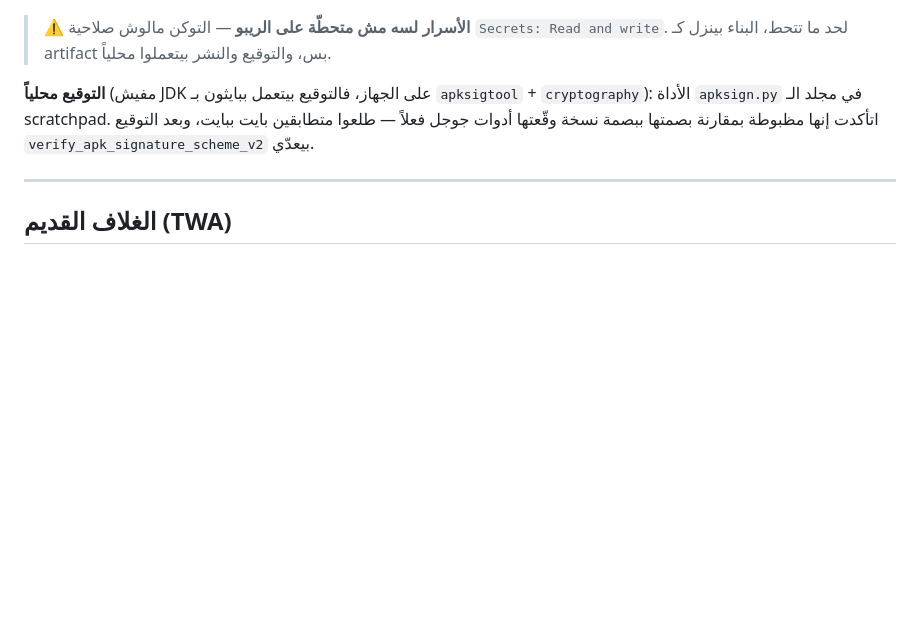
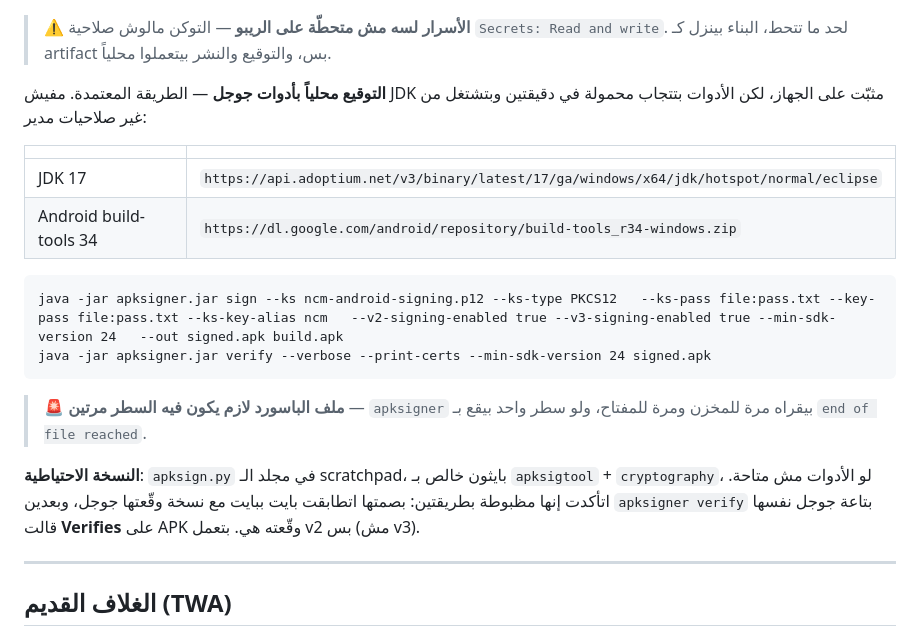
Before and after one commit to khaledsabry255/NCM-PERMISSION-APP, a Markdown page: CLAUDE.md, the part around the change. Drawn GitHub-style; blank space fills up the shorter version.

Commit message:
Sign with Google's own tool, and write down how
The signer written here was sound — apksigner says "Verifies" of an APK it
produced — but there is no reason to keep guessing when the real tool is a
two-minute download and needs no install. It also signs v3, which the
hand-rolled one does not.

Co-Authored-By: Claude Opus 5 <noreply@anthropic.com>

````diff
--- a/CLAUDE.md
+++ b/CLAUDE.md
@@ -160,7 +160,21 @@ package `io.github.khaledsabry255.ncmpermission`. **تطبيق أصلي قائم
 
 > ⚠️ **الأسرار لسه مش متحطّة على الريبو** — التوكن مالوش صلاحية `Secrets: Read and write`. لحد ما تتحط، البناء بينزل كـ artifact بس، والتوقيع والنشر بيتعملوا محلياً.
 
-**التوقيع محلياً** (مفيش JDK على الجهاز، فالتوقيع بيتعمل ببايثون بـ `apksigtool` + `cryptography`): الأداة `apksign.py` في مجلد الـ scratchpad. اتأكدت إنها مظبوطة بمقارنة بصمتها ببصمة نسخة وقّعتها أدوات جوجل فعلاً — طلعوا متطابقين بايت ببايت، وبعد التوقيع `verify_apk_signature_scheme_v2` بيعدّي.
+**التوقيع محلياً بأدوات جوجل** — الطريقة المعتمدة. مفيش JDK مثبّت على الجهاز، لكن الأدوات بتتجاب محمولة في دقيقتين وبتشتغل من غير صلاحيات مدير:
+
+| | |
+|---|---|
+| JDK 17 | `https://api.adoptium.net/v3/binary/latest/17/ga/windows/x64/jdk/hotspot/normal/eclipse` |
+| Android build-tools 34 | `https://dl.google.com/android/repository/build-tools_r34-windows.zip` |
+
+```
+java -jar apksigner.jar sign --ks ncm-android-signing.p12 --ks-type PKCS12   --ks-pass file:pass.txt --key-pass file:pass.txt --ks-key-alias ncm   --v2-signing-enabled true --v3-signing-enabled true --min-sdk-version 24   --out signed.apk build.apk
+java -jar apksigner.jar verify --verbose --print-certs --min-sdk-version 24 signed.apk
+```
+
+> 🚨 **ملف الباسورد لازم يكون فيه السطر مرتين** — `apksigner` بيقراه مرة للمخزن ومرة للمفتاح، ولو سطر واحد بيقع بـ `end of file reached`.
+
+**النسخة الاحتياطية**: `apksign.py` في مجلد الـ scratchpad، بايثون خالص بـ `apksigtool` + `cryptography`، لو الأدوات مش متاحة. اتأكدت إنها مظبوطة بطريقتين: بصمتها اتطابقت بايت ببايت مع نسخة وقّعتها جوجل، وبعدين `apksigner verify` بتاعة جوجل نفسها قالت **Verifies** على APK وقّعته هي. بتعمل v2 بس (مش v3).
 
 ---
 
````
